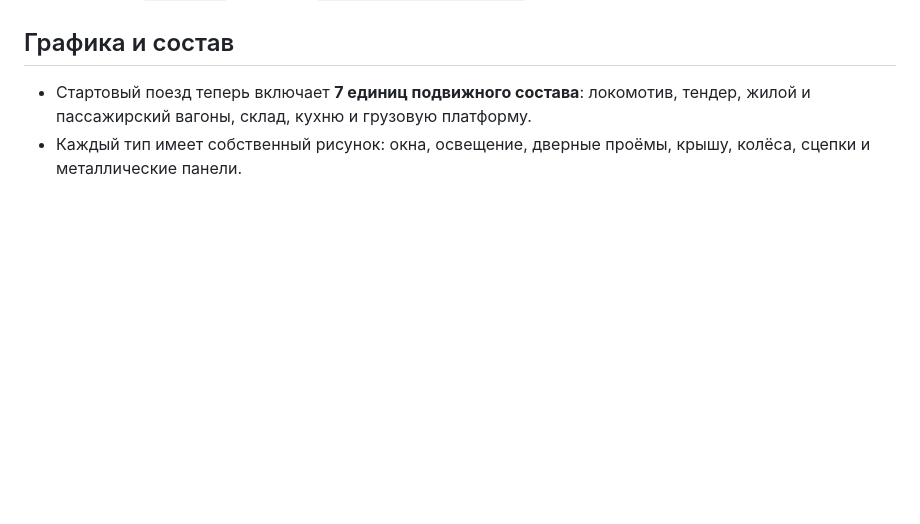
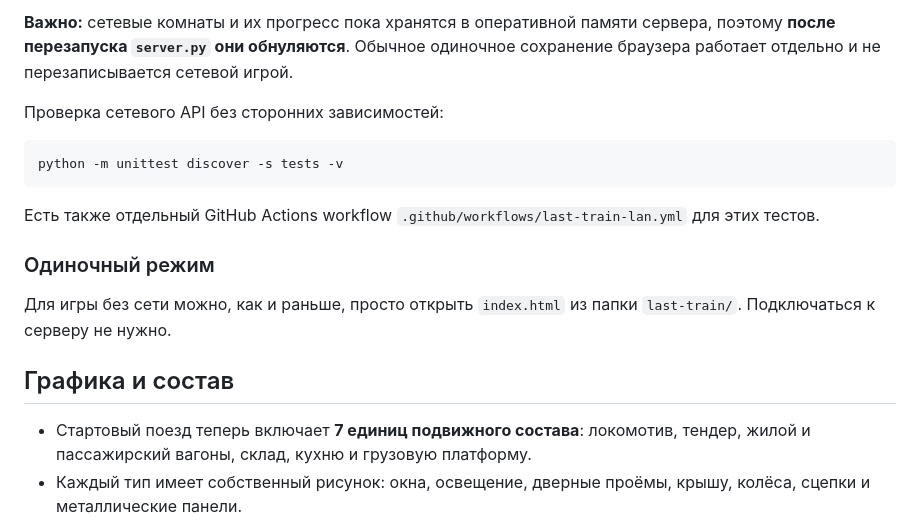
Before and after one commit to swrobotcompany-dev/zhenya, a Markdown page: last-train/README.md, the part around one of its changes. GitHub-like rendering; blank space fills up the shorter version.

````diff
--- a/last-train/README.md
+++ b/last-train/README.md
@@ -9,3 +57,16 @@
+**Важно:** сетевые комнаты и их прогресс пока хранятся в оперативной памяти сервера, поэтому **после перезапуска `server.py` они обнуляются**. Обычное одиночное сохранение браузера работает отдельно и не перезаписывается сетевой игрой.
+
+Проверка сетевого API без сторонних зависимостей:
+
+```bash
+python -m unittest discover -s tests -v
+```
+
+Есть также отдельный GitHub Actions workflow `.github/workflows/last-train-lan.yml` для этих тестов.
+
+### Одиночный режим
+
+Для игры без сети можно, как и раньше, просто открыть `index.html` из папки `last-train/`. Подключаться к серверу не нужно.
 
 ## Графика и состав
 - Стартовый поезд теперь включает **7 единиц подвижного состава**: локомотив, тендер, жилой и пассажирский вагоны, склад, кухню и грузовую платформу.
````
Also changed, not shown: other parts of last-train/README.md (+48 -0 lines).
